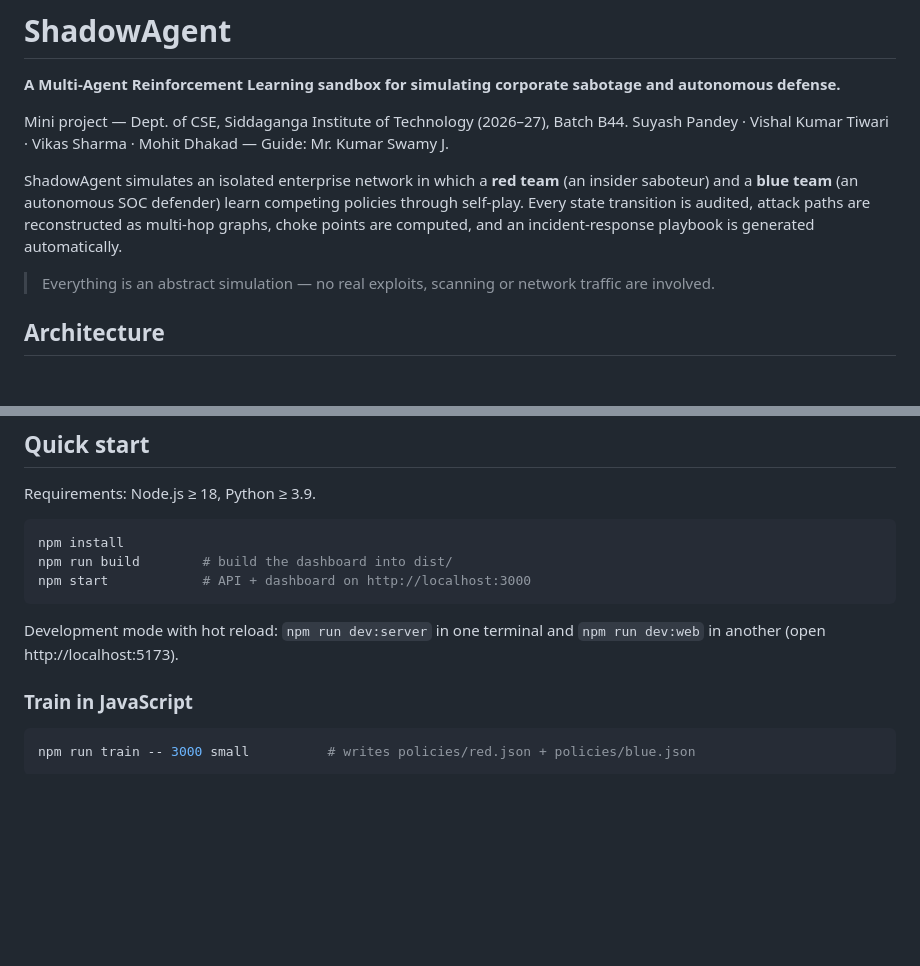
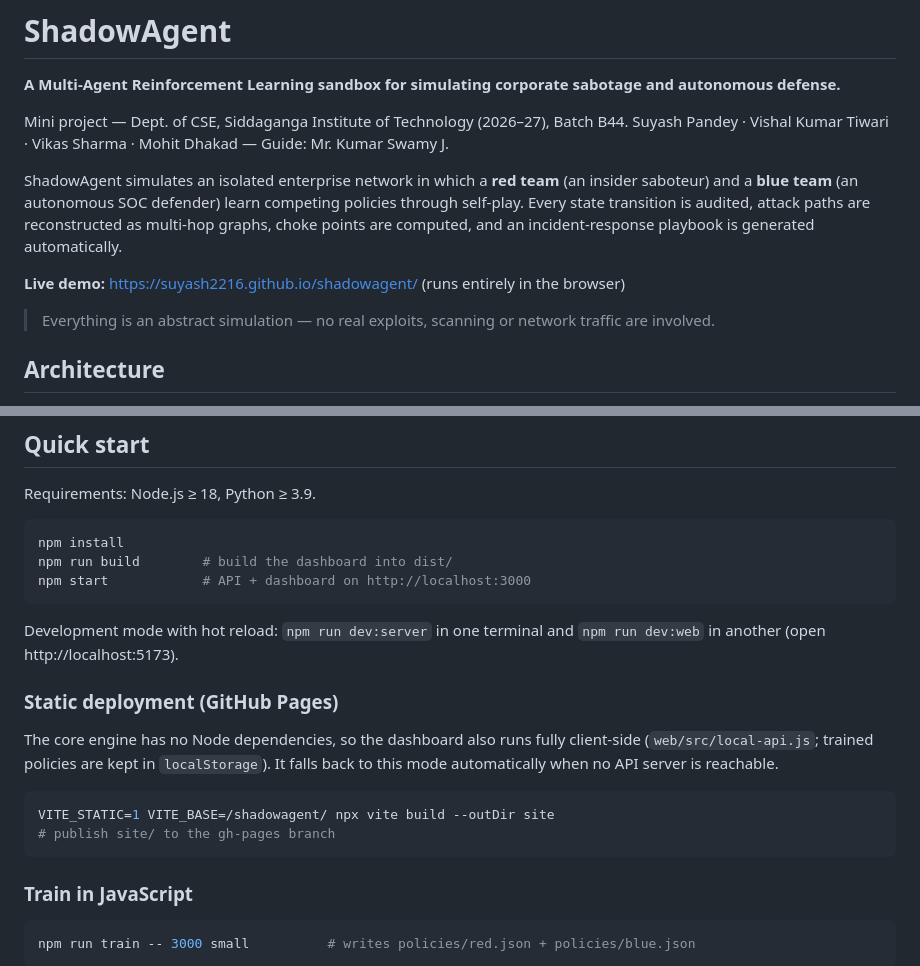
Before and after one commit to Suyash2216/shadowagent, a Markdown page: README.md, 2 parts joined by grey strips. GitHub-like rendering; blank space fills up the shorter version.

Commit message:
README: live demo link and static deployment
Co-Authored-By: Devin AI <158243242+devin-ai-integration[bot]@users.noreply.github.com>

````diff
--- a/README.md
+++ b/README.md
@@ -9,6 +9,8 @@ ShadowAgent simulates an isolated enterprise network in which a **red team** (an
 **blue team** (an autonomous SOC defender) learn competing policies through self-play. Every state
 transition is audited, attack paths are reconstructed as multi-hop graphs, choke points are computed,
 and an incident-response playbook is generated automatically.
+
+**Live demo:** https://suyash2216.github.io/shadowagent/ (runs entirely in the browser)
 
 > Everything is an abstract simulation — no real exploits, scanning or network traffic are involved.
 
@@ -72,6 +74,17 @@ npm start            # API + dashboard on http://localhost:3000
 
 Development mode with hot reload: `npm run dev:server` in one terminal and `npm run dev:web` in another
 (open http://localhost:5173).
+
+### Static deployment (GitHub Pages)
+
+The core engine has no Node dependencies, so the dashboard also runs fully client-side
+(`web/src/local-api.js`; trained policies are kept in `localStorage`). It falls back to this mode
+automatically when no API server is reachable.
+
+```bash
+VITE_STATIC=1 VITE_BASE=/shadowagent/ npx vite build --outDir site
+# publish site/ to the gh-pages branch
+```
 
 ### Train in JavaScript
 
````
